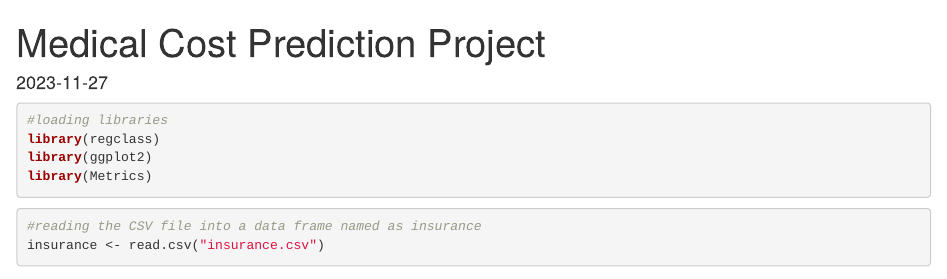
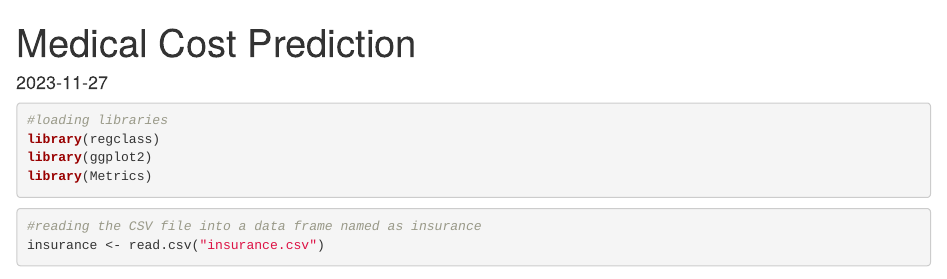
Before and after one commit to ArnikaModadugu/Healthcare-Cost-Prediction, an R Markdown document (R Final Project.rmd): the page in a window 1100 px wide, from its top. Rendered offline with R 4.5, knitr and Pandoc, with nearby package versions; some code elsewhere in the file could not run offline.

Commit message:
name change

```diff
--- a/R Final Project.rmd
+++ b/R Final Project.rmd
@@ -1,5 +1,5 @@
 ---
-title: "Medical Cost Prediction Project"
+title: "Medical Cost Prediction"
 output:
   word_document: default
   html_document: default
```
